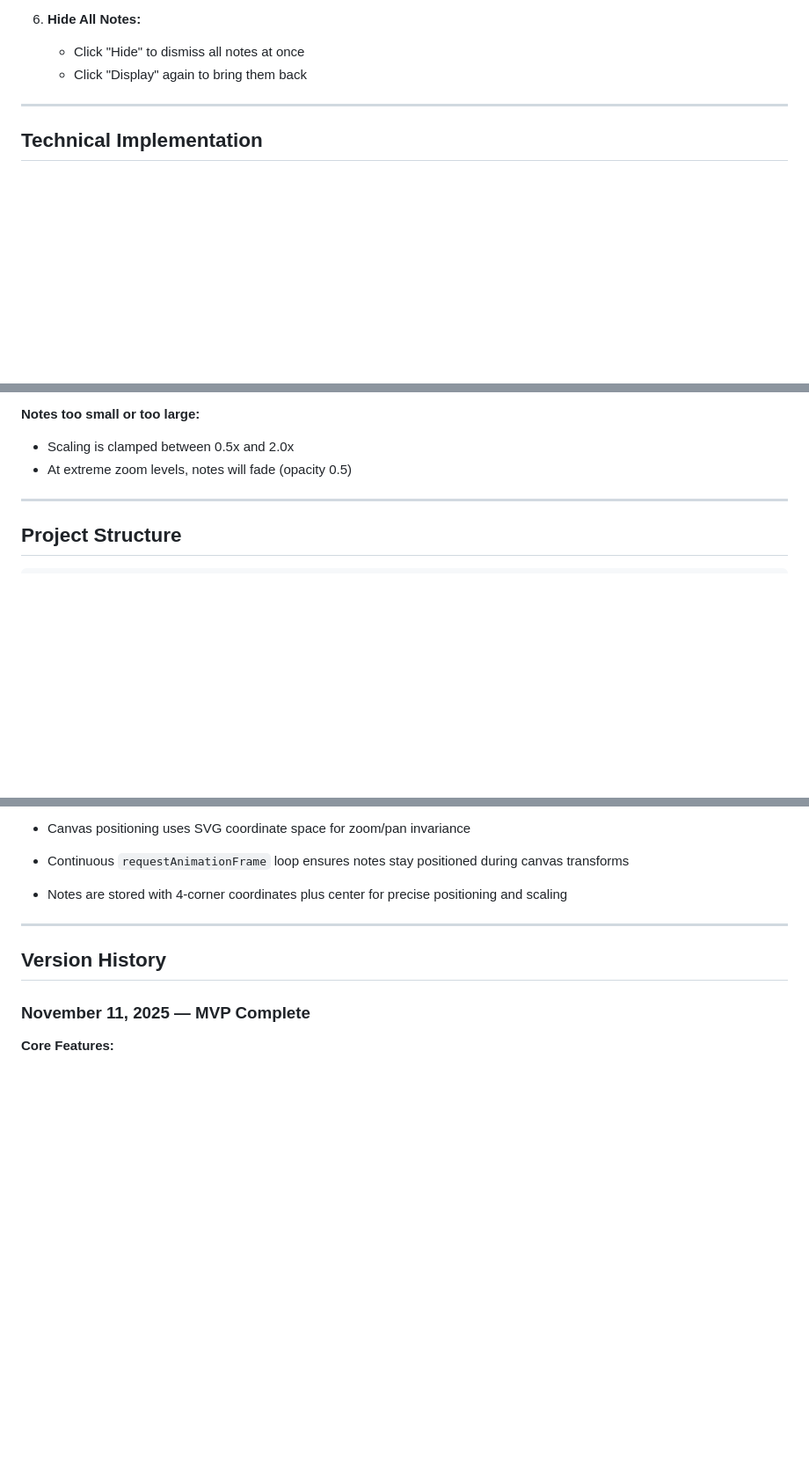
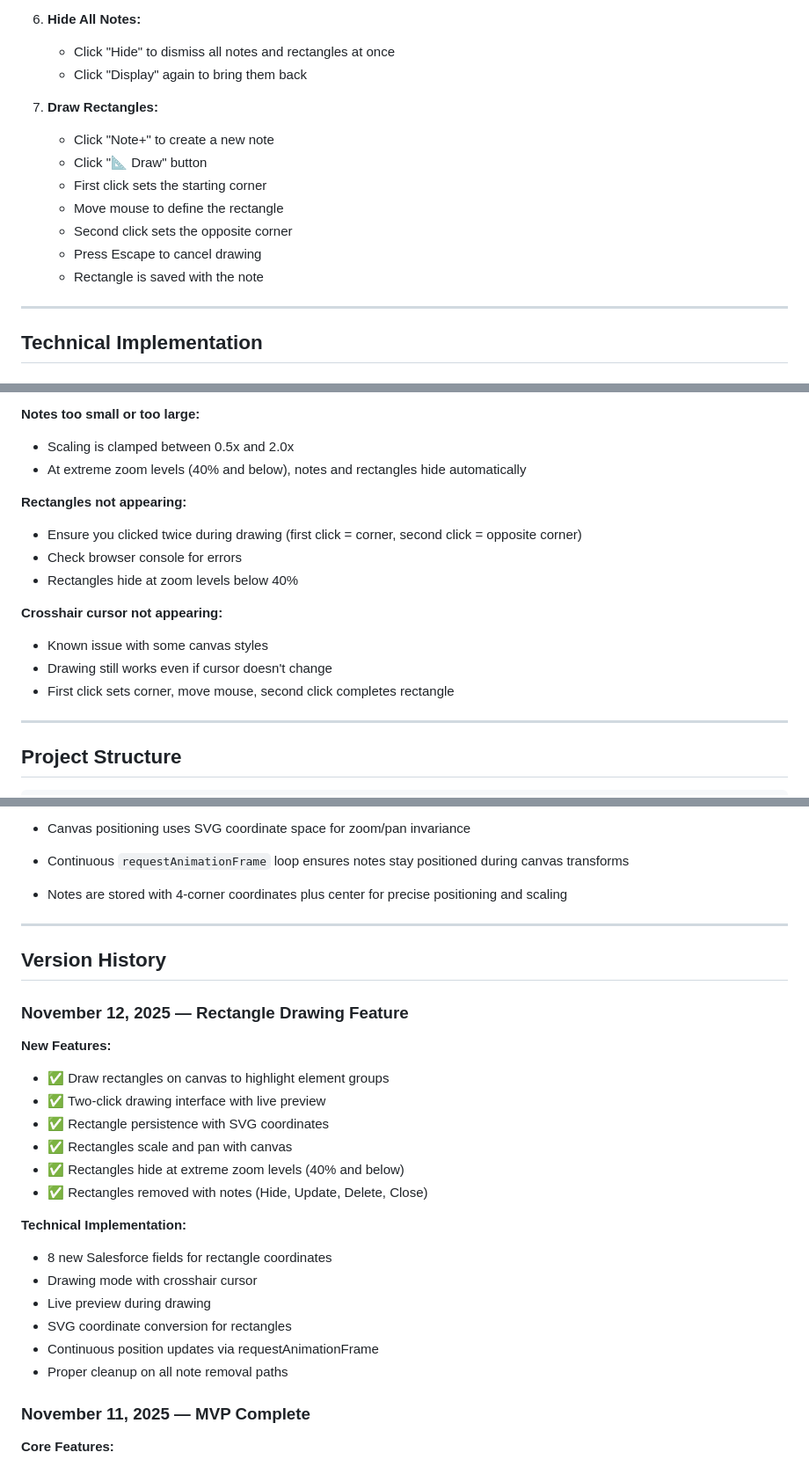
Before and after one commit to djxprice/flownotes, a Markdown page: README.md, 3 parts joined by grey strips. Shown at 88% size. GitHub-like rendering; blank space fills up the shorter version.

```diff
--- a/README.md
+++ b/README.md
@@ -154,8 +159,17 @@ When you open a Flow Builder page, FlowNotes automatically injects a toolbar wit
    - Note is removed from Salesforce
 
 6. **Hide All Notes:**
-   - Click "Hide" to dismiss all notes at once
+   - Click "Hide" to dismiss all notes and rectangles at once
    - Click "Display" again to bring them back
+
+7. **Draw Rectangles:**
+   - Click "Note+" to create a new note
+   - Click "📐 Draw" button
+   - First click sets the starting corner
+   - Move mouse to define the rectangle
+   - Second click sets the opposite corner
+   - Press Escape to cancel drawing
+   - Rectangle is saved with the note
 
 ---
 
@@ -237,7 +260,17 @@ displayNotes()              // Query and display notes
 
 **Notes too small or too large:**
 - Scaling is clamped between 0.5x and 2.0x
-- At extreme zoom levels, notes will fade (opacity 0.5)
+- At extreme zoom levels (40% and below), notes and rectangles hide automatically
+
+**Rectangles not appearing:**
+- Ensure you clicked twice during drawing (first click = corner, second click = opposite corner)
+- Check browser console for errors
+- Rectangles hide at zoom levels below 40%
+
+**Crosshair cursor not appearing:**
+- Known issue with some canvas styles
+- Drawing still works even if cursor doesn't change
+- First click sets corner, move mouse, second click completes rectangle
 
 ---
 
@@ -287,6 +320,24 @@ flownotes/
 
 ## Version History
 
+### November 12, 2025 — Rectangle Drawing Feature
+
+**New Features:**
+- ✅ Draw rectangles on canvas to highlight element groups
+- ✅ Two-click drawing interface with live preview
+- ✅ Rectangle persistence with SVG coordinates
+- ✅ Rectangles scale and pan with canvas
+- ✅ Rectangles hide at extreme zoom levels (40% and below)
+- ✅ Rectangles removed with notes (Hide, Update, Delete, Close)
+
+**Technical Implementation:**
+- 8 new Salesforce fields for rectangle coordinates
+- Drawing mode with crosshair cursor
+- Live preview during drawing
+- SVG coordinate conversion for rectangles
+- Continuous position updates via requestAnimationFrame
+- Proper cleanup on all note removal paths
+
 ### November 11, 2025 — MVP Complete
 
 **Core Features:**
```
Also changed, not shown: other parts of README.md (+18 -4 lines), RESTART_GUIDE.md (+36 -15 lines).
